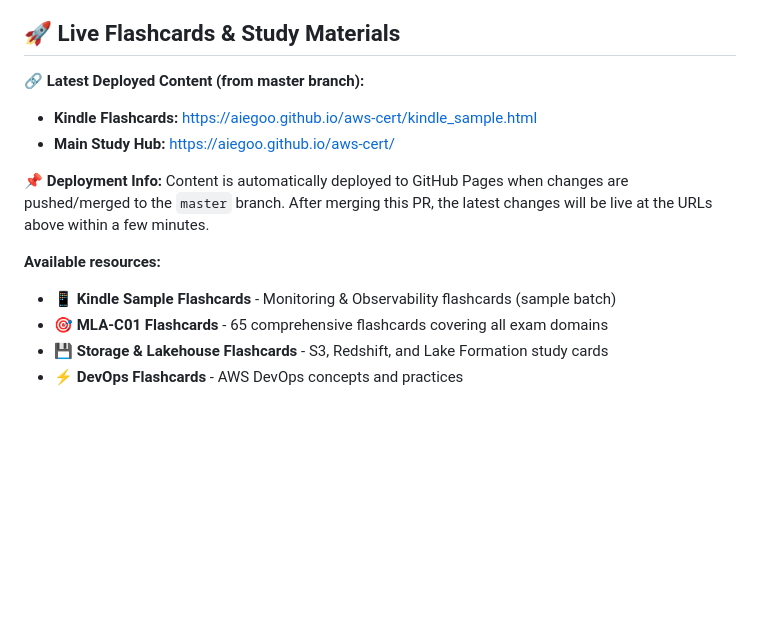
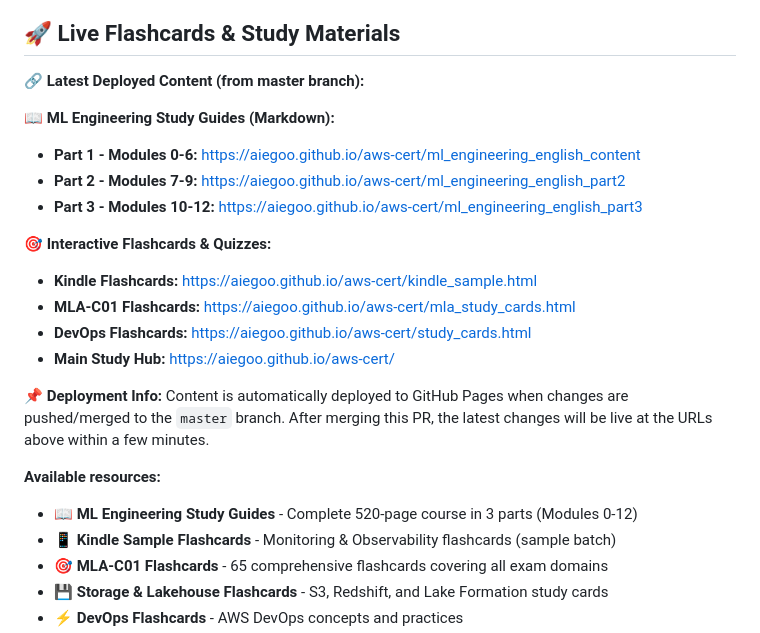
Before and after one commit to aiegoo/aws-cert, a Markdown page: README.md, the part around the change. GitHub-like rendering; blank space fills up the shorter version.

Commit message:
Add ML Engineering study guide URLs (markdown files)
Co-authored-by: aiegoo <42961200+aiegoo@users.noreply.github.com>

```diff
--- a/README.md
+++ b/README.md
@@ -8,12 +8,21 @@ This repository contains comprehensive resources and materials for AWS certifica
 
 **🔗 Latest Deployed Content (from master branch):**
 
+**📖 ML Engineering Study Guides (Markdown):**
+- **Part 1 - Modules 0-6:** [https://aiegoo.github.io/aws-cert/ml_engineering_english_content](https://aiegoo.github.io/aws-cert/ml_engineering_english_content)
+- **Part 2 - Modules 7-9:** [https://aiegoo.github.io/aws-cert/ml_engineering_english_part2](https://aiegoo.github.io/aws-cert/ml_engineering_english_part2)
+- **Part 3 - Modules 10-12:** [https://aiegoo.github.io/aws-cert/ml_engineering_english_part3](https://aiegoo.github.io/aws-cert/ml_engineering_english_part3)
+
+**🎯 Interactive Flashcards & Quizzes:**
 - **Kindle Flashcards:** [https://aiegoo.github.io/aws-cert/kindle_sample.html](https://aiegoo.github.io/aws-cert/kindle_sample.html)
+- **MLA-C01 Flashcards:** [https://aiegoo.github.io/aws-cert/mla_study_cards.html](https://aiegoo.github.io/aws-cert/mla_study_cards.html)
+- **DevOps Flashcards:** [https://aiegoo.github.io/aws-cert/study_cards.html](https://aiegoo.github.io/aws-cert/study_cards.html)
 - **Main Study Hub:** [https://aiegoo.github.io/aws-cert/](https://aiegoo.github.io/aws-cert/)
 
 **📌 Deployment Info:** Content is automatically deployed to GitHub Pages when changes are pushed/merged to the `master` branch. After merging this PR, the latest changes will be live at the URLs above within a few minutes.
 
 **Available resources:**
+- 📖 **ML Engineering Study Guides** - Complete 520-page course in 3 parts (Modules 0-12)
 - 📱 **Kindle Sample Flashcards** - Monitoring & Observability flashcards (sample batch)
 - 🎯 **MLA-C01 Flashcards** - 65 comprehensive flashcards covering all exam domains
 - 💾 **Storage & Lakehouse Flashcards** - S3, Redshift, and Lake Formation study cards
```
